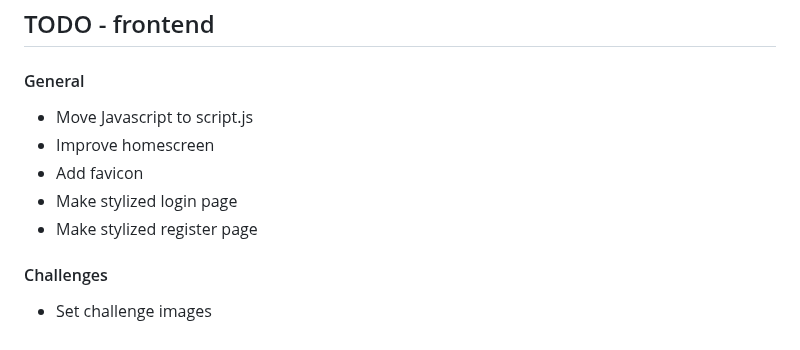
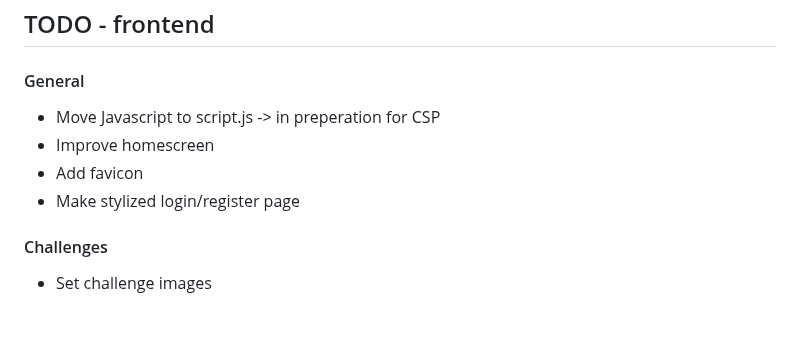
Before and after one commit to StudSec/pwncrates, a Markdown page: README.md, the part around the change. Rendered like a GitHub page.

```diff
--- a/README.md
+++ b/README.md
@@ -112,11 +112,10 @@ https://git-scm.com/docs/git-credential-store
 
 ## TODO - frontend
 #### General
-- Move Javascript to script.js
+- Move Javascript to script.js -> in preperation for CSP
 - Improve homescreen
 - Add favicon
-- Make stylized login page
-- Make stylized register page
+- Make stylized login/register page
 
 #### Challenges
 - Set challenge images
```
